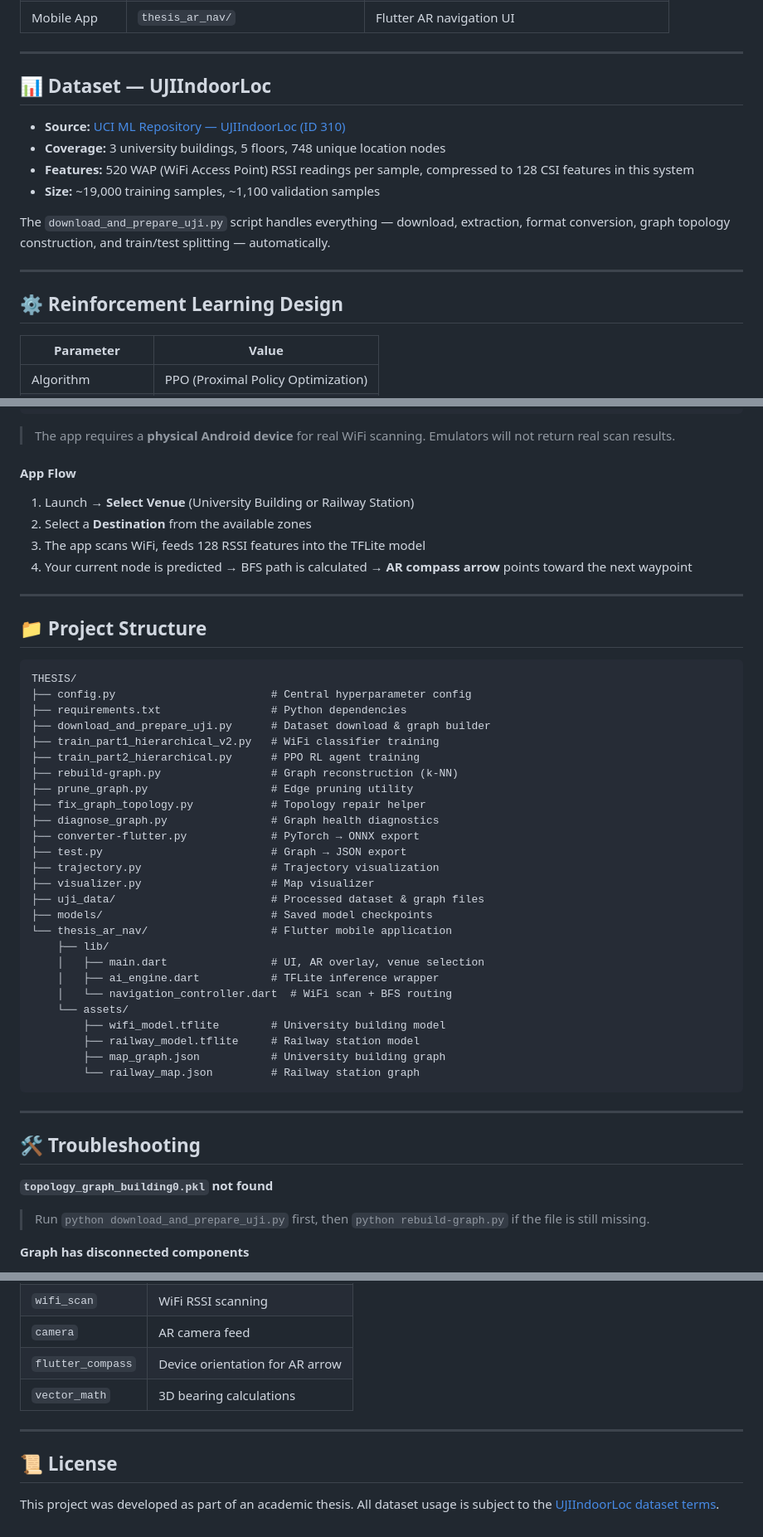
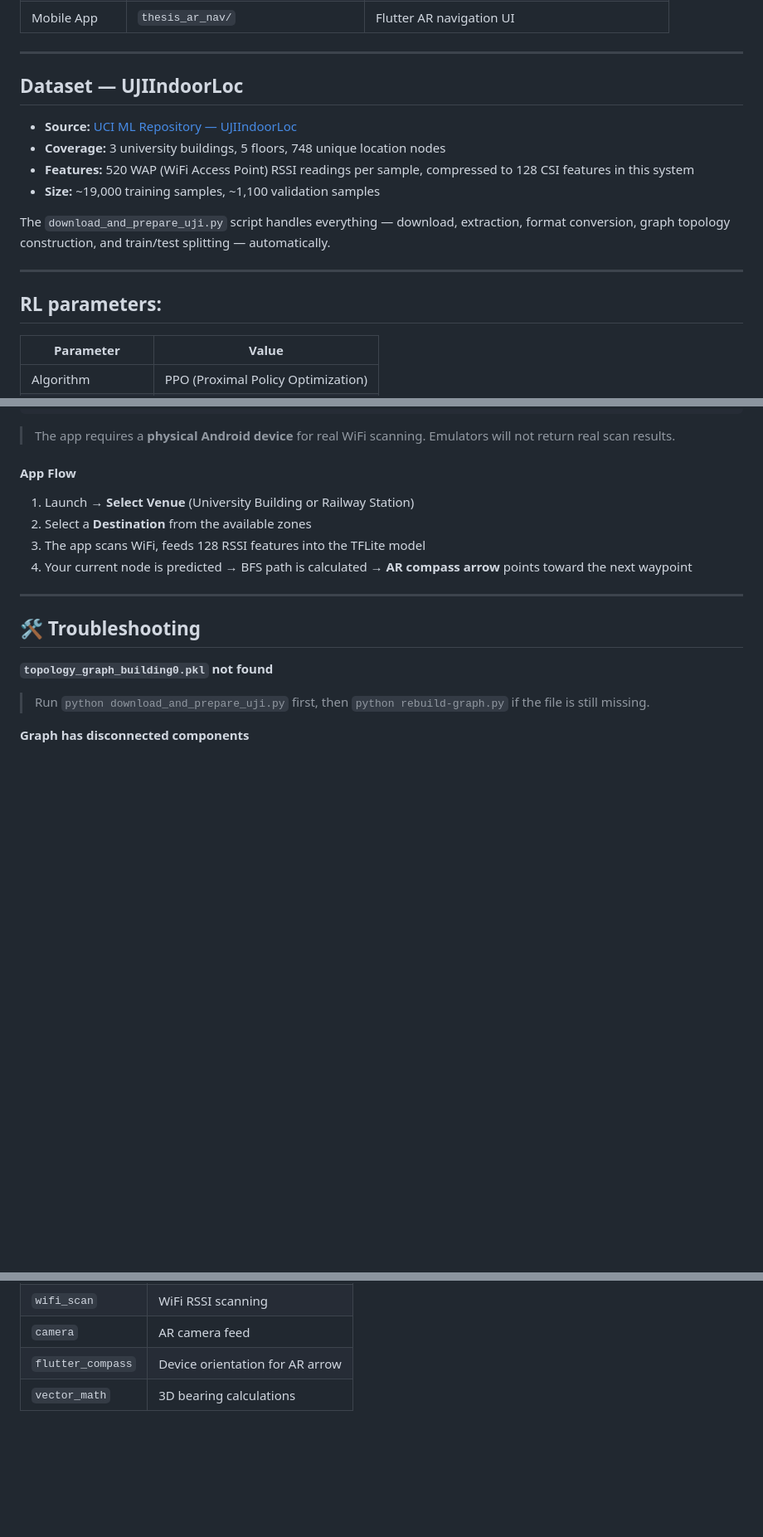
Before and after one commit to Saib098765/Indoor-Navigation-System-using-Wireless-CSI-Reinforcement-Learning, a Markdown page: README.md, 3 parts joined by grey strips. Shown at 83% size. GitHub-like rendering; blank space fills up the shorter version.

````diff
--- a/README.md
+++ b/README.md
@@ -84,9 +81,9 @@ The result is a **Flutter-based AR mobile app** that overlays turn-by-turn direc
 
 ---
 
-## 📊 Dataset — UJIIndoorLoc
+## Dataset — UJIIndoorLoc
 
-- **Source:** [UCI ML Repository — UJIIndoorLoc (ID 310)](https://archive.ics.uci.edu/dataset/310/ujiindoorloc)
+- **Source:** [UCI ML Repository — UJIIndoorLoc](https://archive.ics.uci.edu/dataset/310/ujiindoorloc)
 - **Coverage:** 3 university buildings, 5 floors, 748 unique location nodes
 - **Features:** 520 WAP (WiFi Access Point) RSSI readings per sample, compressed to 128 CSI features in this system
 - **Size:** ~19,000 training samples, ~1,100 validation samples
@@ -95,7 +92,7 @@ The `download_and_prepare_uji.py` script handles everything — download, extrac
 
 ---
 
-## ⚙️ Reinforcement Learning Design
+## RL parameters:
 
 | Parameter | Value |
 |---|---|
@@ -254,38 +237,6 @@ flutter run
 3. The app scans WiFi, feeds 128 RSSI features into the TFLite model
 4. Your current node is predicted → BFS path is calculated → **AR compass arrow** points toward the next waypoint
 
----
-
-## 📁 Project Structure
-
-```
-THESIS/
-├── config.py                        # Central hyperparameter config
-├── requirements.txt                 # Python dependencies
-├── download_and_prepare_uji.py      # Dataset download & graph builder
-├── train_part1_hierarchical_v2.py   # WiFi classifier training
-├── train_part2_hierarchical.py      # PPO RL agent training
-├── rebuild-graph.py                 # Graph reconstruction (k-NN)
-├── prune_graph.py                   # Edge pruning utility
-├── fix_graph_topology.py            # Topology repair helper
-├── diagnose_graph.py                # Graph health diagnostics
-├── converter-flutter.py             # PyTorch → ONNX export
-├── test.py                          # Graph → JSON export
-├── trajectory.py                    # Trajectory visualization
-├── visualizer.py                    # Map visualizer
-├── uji_data/                        # Processed dataset & graph files
-├── models/                          # Saved model checkpoints
-└── thesis_ar_nav/                   # Flutter mobile application
-    ├── lib/
-    │   ├── main.dart                # UI, AR overlay, venue selection
-    │   ├── ai_engine.dart           # TFLite inference wrapper
-    │   └── navigation_controller.dart  # WiFi scan + BFS routing
-    └── assets/
-        ├── wifi_model.tflite        # University building model
-        ├── railway_model.tflite     # Railway station model
-        ├── map_graph.json           # University building graph
-        └── railway_map.json         # Railway station graph
-```
 
 ---
 
@@ -335,9 +286,3 @@ THESIS/
 | `camera` | AR camera feed |
 | `flutter_compass` | Device orientation for AR arrow |
 | `vector_math` | 3D bearing calculations |
-
----
-
-## 📜 License
-
-This project was developed as part of an academic thesis. All dataset usage is subject to the [UJIIndoorLoc dataset terms](https://archive.ics.uci.edu/dataset/310/ujiindoorloc).
````
Also changed, not shown: other parts of README.md (+27 -44 lines).
